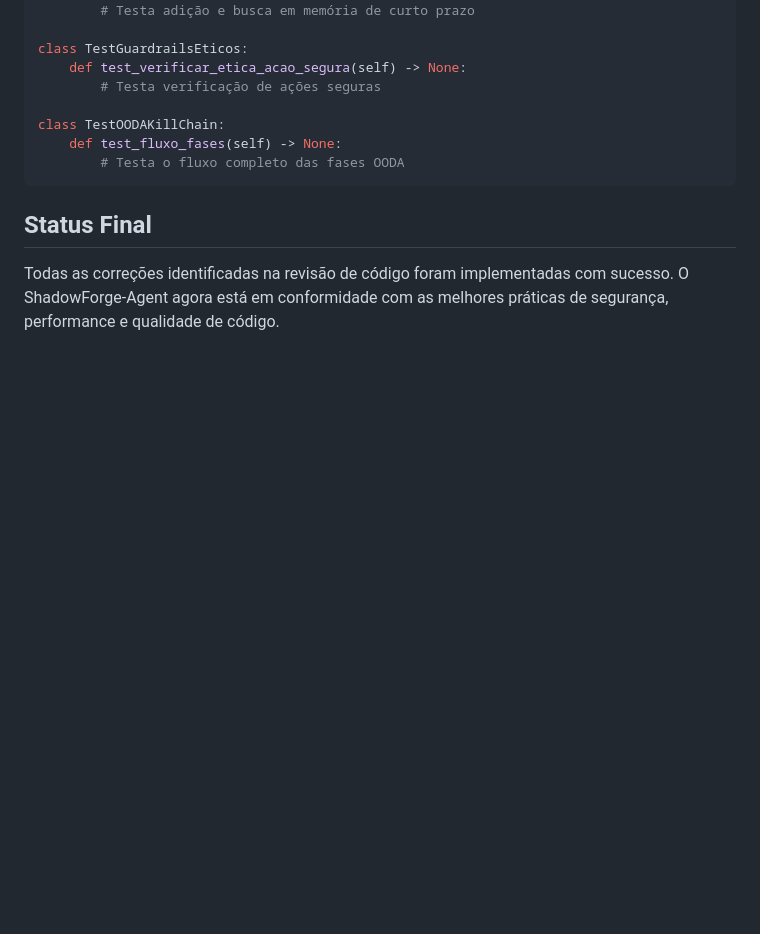
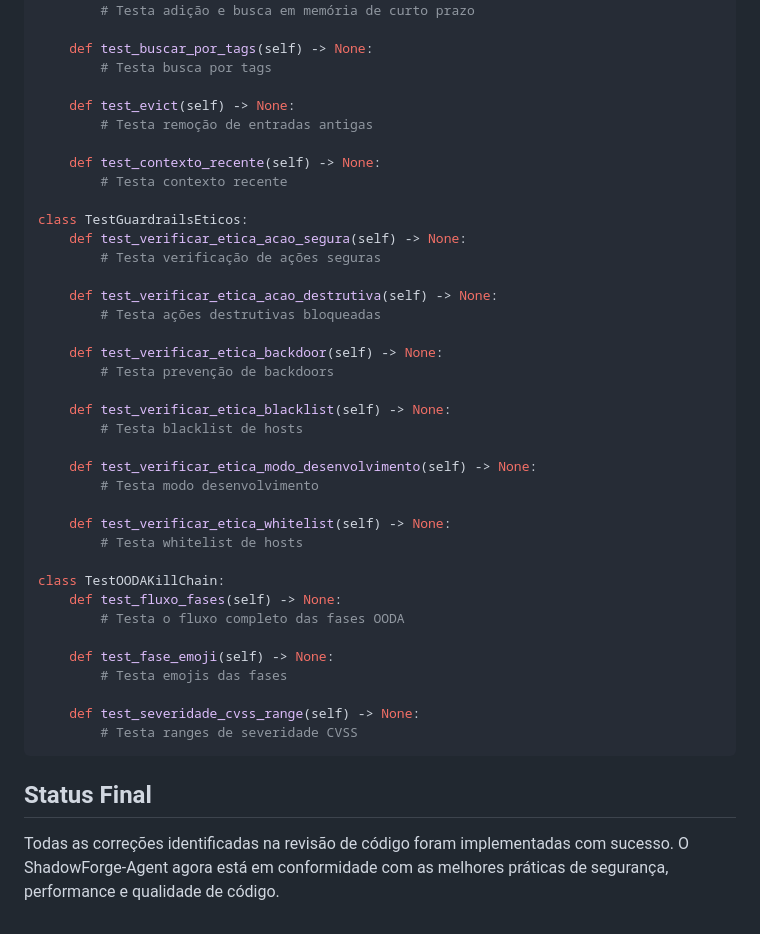
Before and after one commit to Lelolima/ShadowForge-Agent, a Markdown page: docs/RELATORIO_FINAL.md, the part around one of its changes. Drawn GitHub-style; blank space fills up the shorter version.

````diff
--- a/docs/RELATORIO_FINAL.md
+++ b/docs/RELATORIO_FINAL.md
@@ -102,13 +105,43 @@ class TestMemoriaCurtoPrazo:
     def test_adicionar_e_buscar(self) -> None:
         # Testa adição e busca em memória de curto prazo
+
+    def test_buscar_por_tags(self) -> None:
+        # Testa busca por tags
+
+    def test_evict(self) -> None:
+        # Testa remoção de entradas antigas
+
+    def test_contexto_recente(self) -> None:
+        # Testa contexto recente
 
 class TestGuardrailsEticos:
     def test_verificar_etica_acao_segura(self) -> None:
         # Testa verificação de ações seguras
 
+    def test_verificar_etica_acao_destrutiva(self) -> None:
+        # Testa ações destrutivas bloqueadas
+
+    def test_verificar_etica_backdoor(self) -> None:
+        # Testa prevenção de backdoors
+
+    def test_verificar_etica_blacklist(self) -> None:
+        # Testa blacklist de hosts
+
+    def test_verificar_etica_modo_desenvolvimento(self) -> None:
+        # Testa modo desenvolvimento
+
+    def test_verificar_etica_whitelist(self) -> None:
+        # Testa whitelist de hosts
+
 class TestOODAKillChain:
     def test_fluxo_fases(self) -> None:
         # Testa o fluxo completo das fases OODA
+
+    def test_fase_emoji(self) -> None:
+        # Testa emojis das fases
+
+    def test_severidade_cvss_range(self) -> None:
+        # Testa ranges de severidade CVSS
 ```
 
 ## Status Final
````
Also changed, not shown: other parts of docs/RELATORIO_FINAL.md (+76 -73 lines).
